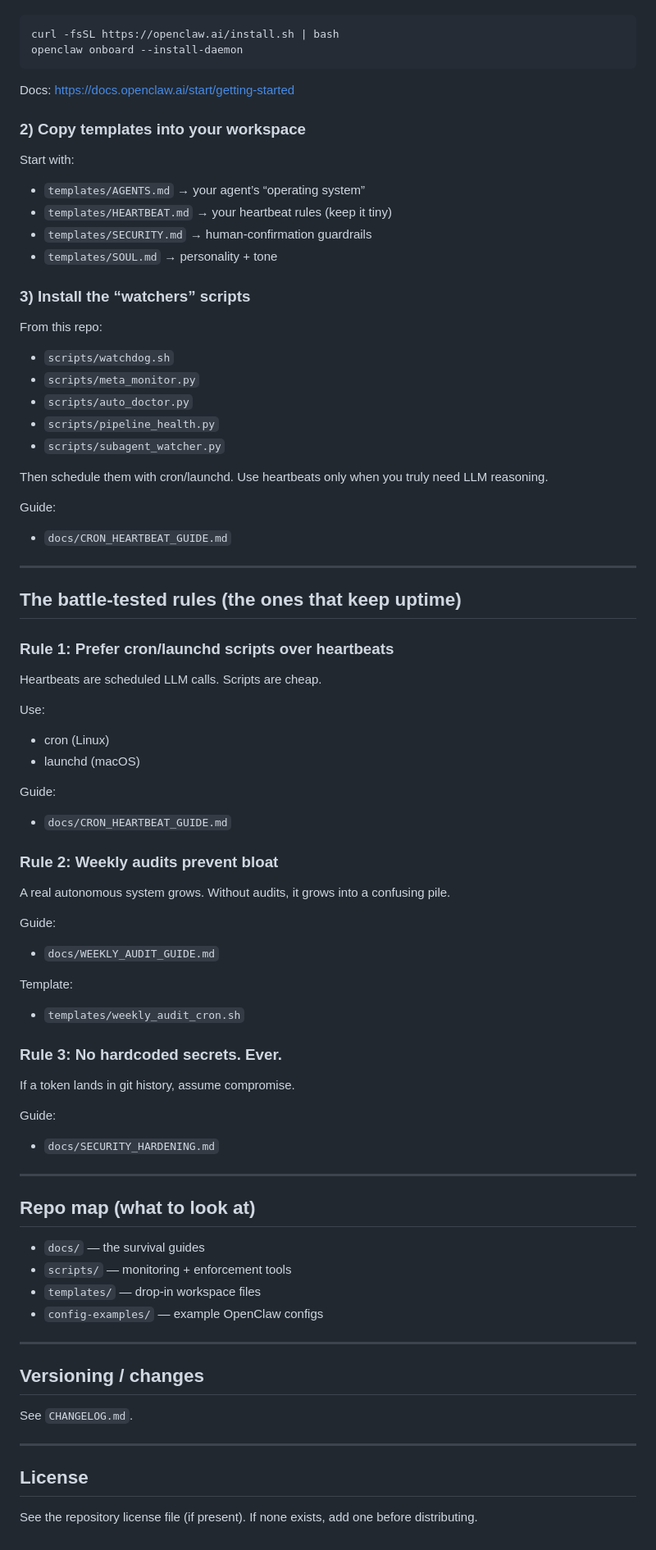
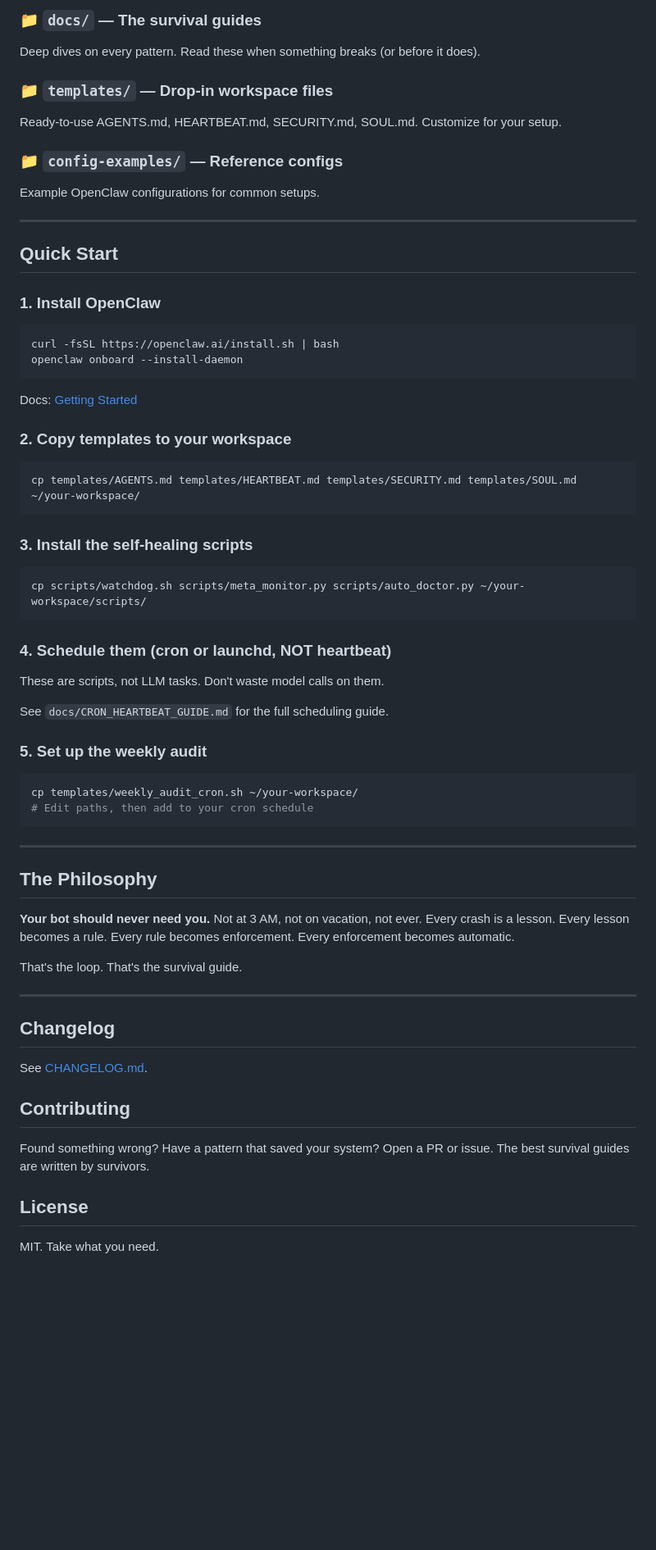
Before and after one commit to zach-highley/openclaw-starter-kit, a Markdown page: README.md, the part around one of its changes. Shown at 82% size. GitHub-like rendering; blank space fills up the shorter version.

````diff
--- a/README.md
+++ b/README.md
@@ -73,82 +140,68 @@ From the official docs:
+### 📁 `docs/` — The survival guides
+Deep dives on every pattern. Read these when something breaks (or before it does).
+
+### 📁 `templates/` — Drop-in workspace files
+Ready-to-use AGENTS.md, HEARTBEAT.md, SECURITY.md, SOUL.md. Customize for your setup.
+
+### 📁 `config-examples/` — Reference configs
+Example OpenClaw configurations for common setups.
+
+---
+
+## Quick Start
+
+### 1. Install OpenClaw
 
 ```bash
 curl -fsSL https://openclaw.ai/install.sh | bash
 openclaw onboard --install-daemon
 ```
 
-Docs: https://docs.openclaw.ai/start/getting-started
+Docs: [Getting Started](https://docs.openclaw.ai/start/getting-started)
 
-### 2) Copy templates into your workspace
+### 2. Copy templates to your workspace
 
-Start with:
-- `templates/AGENTS.md` → your agent’s “operating system”
-- `templates/HEARTBEAT.md` → your heartbeat rules (keep it tiny)
-- `templates/SECURITY.md` → human-confirmation guardrails
-- `templates/SOUL.md` → personality + tone
+```bash
+cp templates/AGENTS.md templates/HEARTBEAT.md templates/SECURITY.md templates/SOUL.md ~/your-workspace/
+```
 
-### 3) Install the “watchers” scripts
+### 3. Install the self-healing scripts
 
-From this repo:
-- `scripts/watchdog.sh`
-- `scripts/meta_monitor.py`
-- `scripts/auto_doctor.py`
-- `scripts/pipeline_health.py`
-- `scripts/subagent_watcher.py`
+```bash
+cp scripts/watchdog.sh scripts/meta_monitor.py scripts/auto_doctor.py ~/your-workspace/scripts/
+```
 
-Then schedule them with cron/launchd.
-Use heartbeats only when you truly need LLM reasoning.
+### 4. Schedule them (cron or launchd, NOT heartbeat)
 
-Guide:
-- `docs/CRON_HEARTBEAT_GUIDE.md`
+These are scripts, not LLM tasks. Don't waste model calls on them.
+
+See `docs/CRON_HEARTBEAT_GUIDE.md` for the full scheduling guide.
+
+### 5. Set up the weekly audit
+
+```bash
+cp templates/weekly_audit_cron.sh ~/your-workspace/
+# Edit paths, then add to your cron schedule
+```
 
 ---
 
-## The battle-tested rules (the ones that keep uptime)
+## The Philosophy
 
-### Rule 1: Prefer cron/launchd scripts over heartbeats
-Heartbeats are scheduled LLM calls.
-Scripts are cheap.
+**Your bot should never need you.** Not at 3 AM, not on vacation, not ever. Every crash is a lesson. Every lesson becomes a rule. Every rule becomes enforcement. Every enforcement becomes automatic.
 
-Use:
-- cron (Linux)
-- launchd (macOS)
-
-Guide:
-- `docs/CRON_HEARTBEAT_GUIDE.md`
-
-### Rule 2: Weekly audits prevent bloat
-A real autonomous system grows.
-Without audits, it grows into a confusing pile.
-
-Guide:
-- `docs/WEEKLY_AUDIT_GUIDE.md`
-
-Template:
-- `templates/weekly_audit_cron.sh`
-
-### Rule 3: No hardcoded secrets. Ever.
-If a token lands in git history, assume compromise.
-
-Guide:
-- `docs/SECURITY_HARDENING.md`
+That's the loop. That's the survival guide.
 
 ---
 
-## Repo map (what to look at)
+## Changelog
 
-- `docs/` — the survival guides
-- `scripts/` — monitoring + enforcement tools
-- `templates/` — drop-in workspace files
-- `config-examples/` — example OpenClaw configs
+See [CHANGELOG.md](CHANGELOG.md).
 
----
+## Contributing
 
-## Versioning / changes
-
-See `CHANGELOG.md`.
-
----
+Found something wrong? Have a pattern that saved your system? Open a PR or issue. The best survival guides are written by survivors.
 
 ## License
 
-See the repository license file (if present). If none exists, add one before distributing.
+MIT. Take what you need.
````
Also changed, not shown: other parts of README.md (+116 -49 lines).
